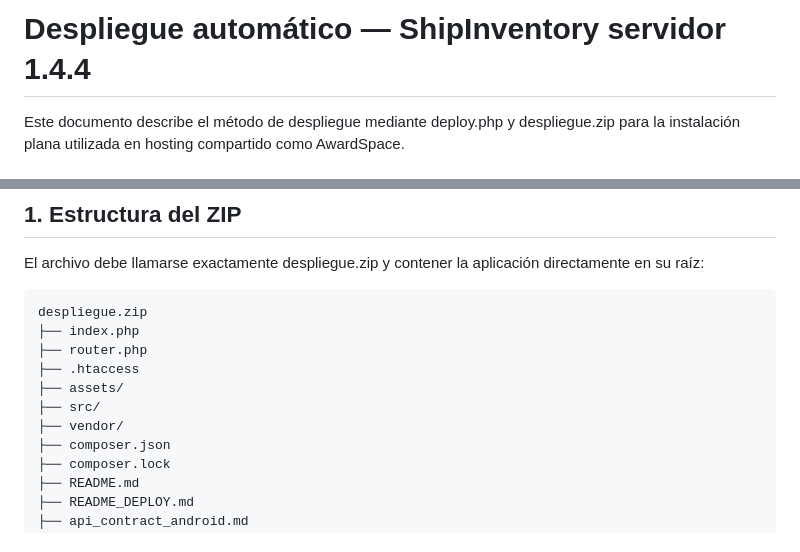
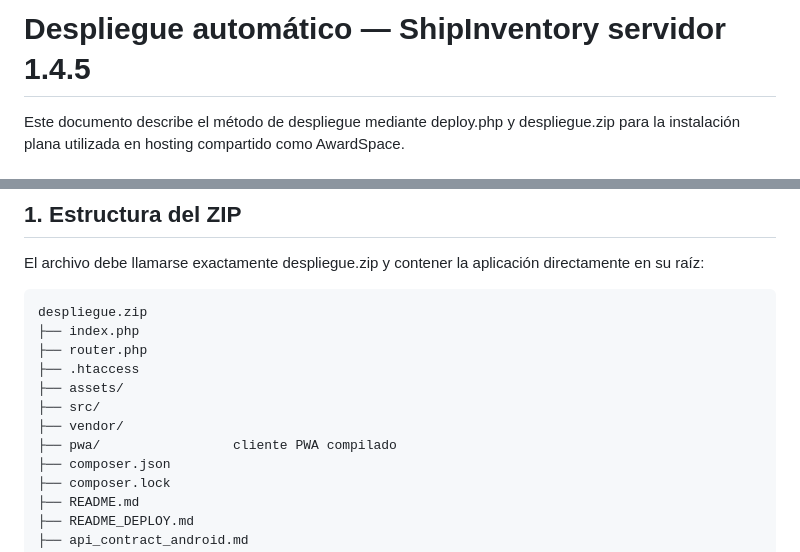
Before and after one commit to scantid-rb/mnores, a Markdown page: README_DEPLOY.md, 2 parts joined by grey strips. GitHub-like rendering.

```diff
--- a/README_DEPLOY.md
+++ b/README_DEPLOY.md
@@ -1,4 +1,4 @@
-# Despliegue automático — ShipInventory servidor 1.4.4
+# Despliegue automático — ShipInventory servidor 1.4.5
 
 Este documento describe el método de despliegue mediante deploy.php y despliegue.zip para la instalación plana utilizada en hosting compartido como AwardSpace.
 
@@ -24,6 +24,7 @@ El archivo debe llamarse exactamente despliegue.zip y contener la aplicación di
     ├── assets/
     ├── src/
     ├── vendor/
+    ├── pwa/                 cliente PWA compilado
     ├── composer.json
     ├── composer.lock
     ├── README.md
```
Also changed, not shown: other parts of README_DEPLOY.md (+7 -7 lines).
